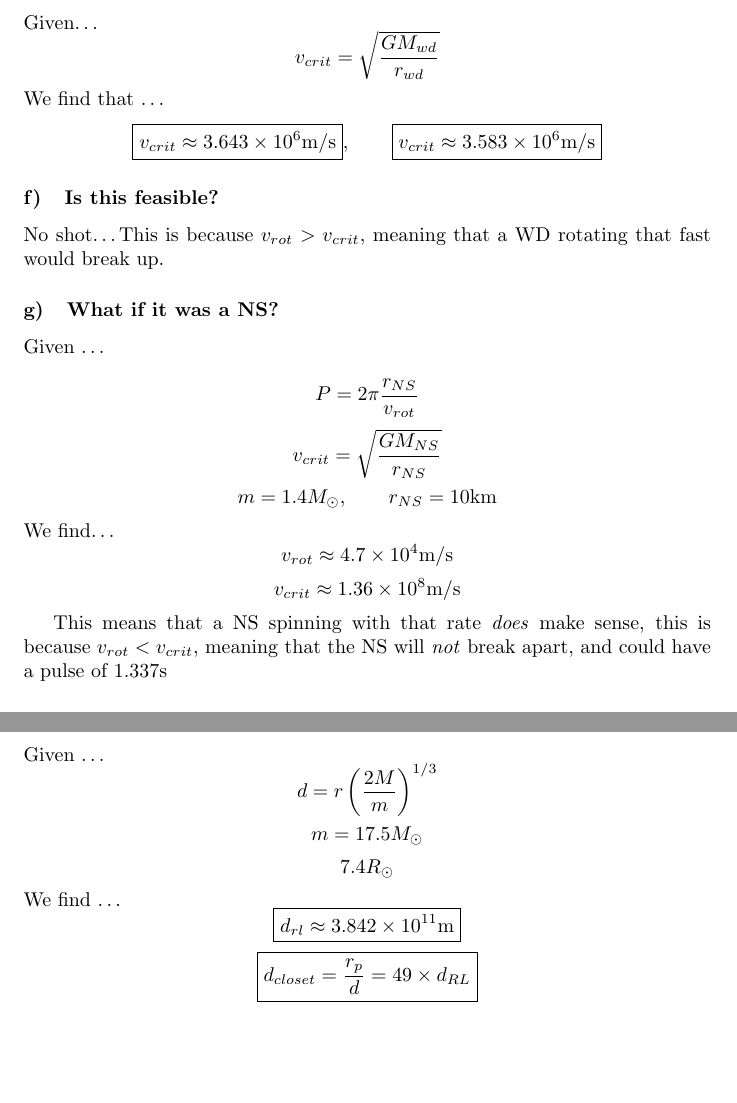
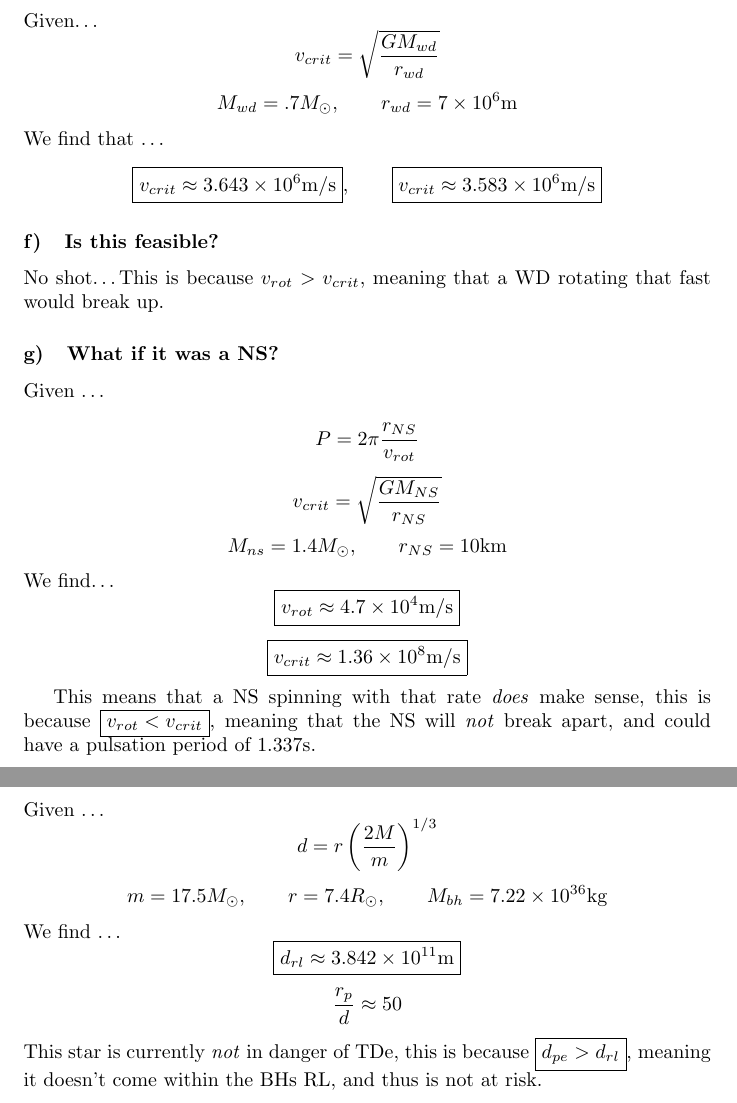
Before and after one commit to PiersonLip/introtoastrophys211HW, a LaTeX problem sheet (HW10/HW10.tex): two parts of pages 4 and 5 of 5 before the commit and two parts of pages 4 and 6 of 6 after it, joined at a grey line, cut so that both start at the same text, the shorter picture padded with empty space. Compiled offline with pdfLaTeX.

Commit message:
cleanup and typo correction

```diff
--- a/HW10/HW10.tex
+++ b/HW10/HW10.tex
@@ -108,6 +108,7 @@ We find \dots
 \subsubsection{Breakup speed from alternative function}
 Given\dots
 \[v_{crit} = \sqrt{\frac{GM_{wd}}{r_{wd}}}\]
+\[M_{wd} = .7M_\odot, \qquad r_{wd} = 7 \times 10^6 \text{m}\]
 We find that \dots
 \[\boxed{v_{crit} \approx 3.643 \times 10^{6} \text{m/s}}, \qquad \boxed{v_{crit} \approx 3.583 \times 10^{6} \text{m/s}}\]
 
@@ -119,12 +120,12 @@ Given \dots
 
 \[P = 2\pi \frac{r_{NS}}{v_{rot}}\]
 \[v_{crit} = \sqrt{\frac{GM_{NS}}{r_{NS}}}\]
-\[m = 1.4 M_\odot, \qquad r_{NS} = 10\text{km}\]
+\[M_{ns} = 1.4 M_\odot, \qquad r_{NS} = 10\text{km}\]
 We find\dots
-\[v_{rot} \approx 4.7 \times 10^{4}\text{m/s} \]
-\[v_{crit} \approx 1.36 \times 10^{8} \text{m/s}\]
+\[\boxed{v_{rot} \approx 4.7 \times 10^{4}\text{m/s} }\]
+\[\boxed{v_{crit} \approx 1.36 \times 10^{8} \text{m/s}}\]
 
-This means that a NS spinning with that rate \textit{does} make sense, this is because \( v_{rot} < v_{crit}\), meaning that the NS will \textit{not} break apart, and could have a pulse of 1.337s
+This means that a NS spinning with that rate \textit{does} make sense, this is because \(\boxed{ v_{rot} < v_{crit}}\), meaning that the NS will \textit{not} break apart, and could have a pulsation period of 1.337s.
 
 \subsection{Mass models of the Milky Way Galaxy}
 Given \dots
@@ -167,11 +169,11 @@ We find
 \subsubsection{}
 Given \dots
 \[d = r\left(\frac{2M}{m}\right)^{1/3}\]
-\[m = 17.5 M_\odot\]
-\[7.4R_\odot\]
+\[m = 17.5 M_\odot, \qquad r = 7.4R_\odot, \qquad M_{bh} = 7.22 \times 10^{36} \text{kg}\]
 We find \dots
 \[\boxed{d_{rl} \approx 3.842 \times 10^{11}\text{m}}\]
-\[\boxed{d_{closet} = \frac{r_p}{d} = 49\times d_{RL}}\]
+\[\frac{r_p}{d} \approx 50\]
+This star is currently \textit{not} in danger of TDe, this is because \(\boxed{d_{pe} > d_{rl}}\), meaning it doesn't come within the BHs RL, and thus is not at risk.
 
 
 
```
Also changed, not shown: HW10/HW10.pdf, HW10/HW10.tex (15 more changed lines), 1 other file.
